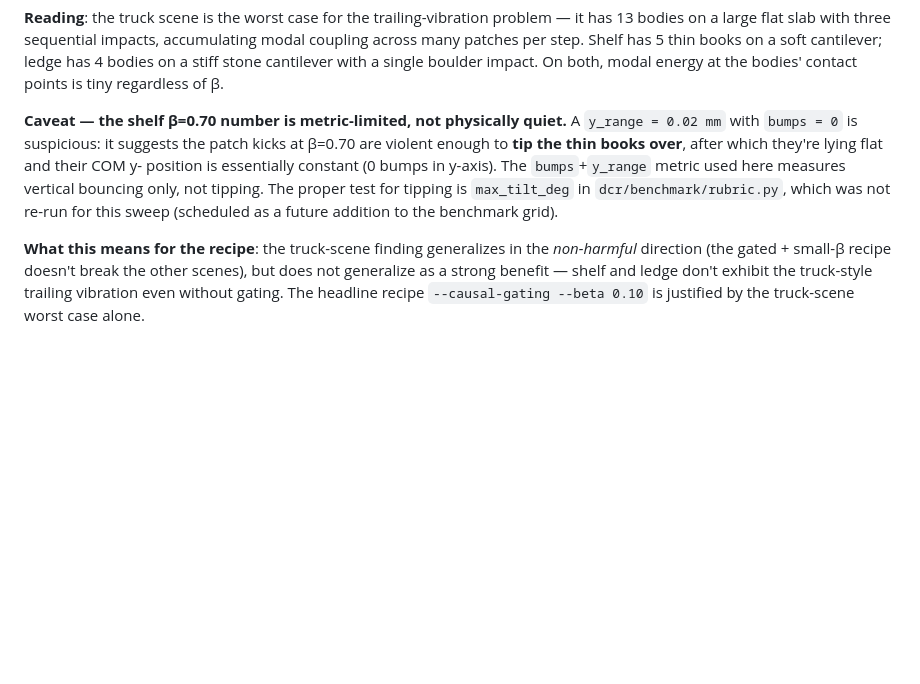
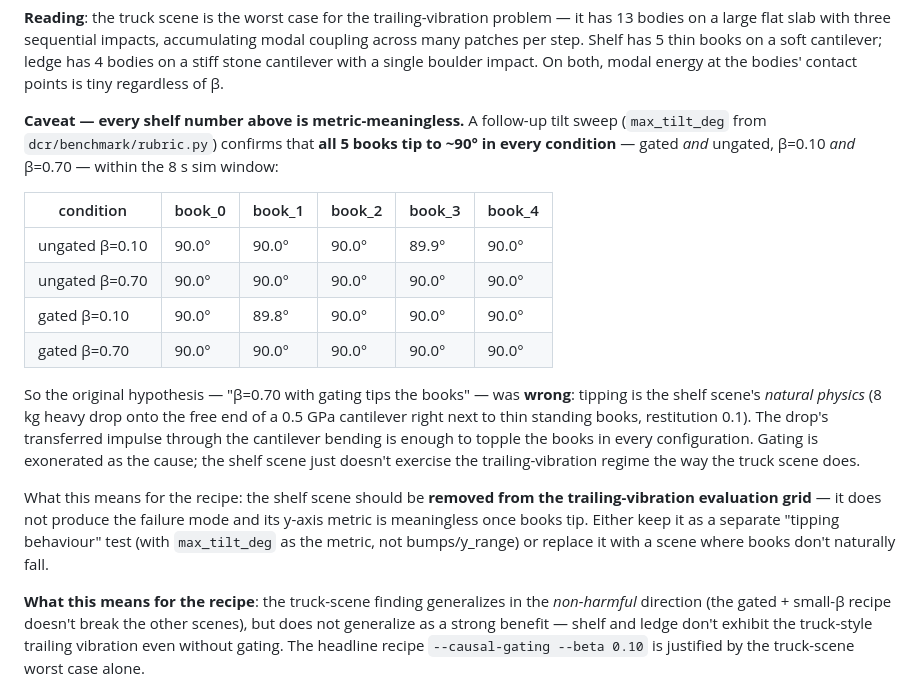
Before and after one commit to nanli9/DCR, a Markdown page: benchmark/PATCH_MODE_BENCHMARK.md, the part around one of its changes. Rendered like a GitHub page; blank space fills up the shorter version.

```diff
--- a/benchmark/PATCH_MODE_BENCHMARK.md
+++ b/benchmark/PATCH_MODE_BENCHMARK.md
@@ -365,15 +403,33 @@ Shelf has 5 thin books on a soft cantilever; ledge has 4 bodies on a
 stiff stone cantilever with a single boulder impact. On both, modal
 energy at the bodies' contact points is tiny regardless of β.
 
-**Caveat — the shelf β=0.70 number is metric-limited, not physically
-quiet.** A `y_range = 0.02 mm` with `bumps = 0` is suspicious: it
-suggests the patch kicks at β=0.70 are violent enough to **tip the
-thin books over**, after which they're lying flat and their COM y-
-position is essentially constant (0 bumps in y-axis). The
-`bumps`+`y_range` metric used here measures vertical bouncing only,
-not tipping. The proper test for tipping is `max_tilt_deg` in
-`dcr/benchmark/rubric.py`, which was not re-run for this sweep
-(scheduled as a future addition to the benchmark grid).
+**Caveat — every shelf number above is metric-meaningless.** A
+follow-up tilt sweep (`max_tilt_deg` from `dcr/benchmark/rubric.py`)
+confirms that **all 5 books tip to ~90° in every condition** — gated
+*and* ungated, β=0.10 *and* β=0.70 — within the 8 s sim window:
+
+| condition | book_0 | book_1 | book_2 | book_3 | book_4 |
+|---|---|---|---|---|---|
+| ungated β=0.10 | 90.0° | 90.0° | 90.0° | 89.9° | 90.0° |
+| ungated β=0.70 | 90.0° | 90.0° | 90.0° | 90.0° | 90.0° |
+| gated β=0.10  | 90.0° | 89.8° | 90.0° | 90.0° | 90.0° |
+| gated β=0.70  | 90.0° | 90.0° | 90.0° | 90.0° | 90.0° |
+
+So the original hypothesis — "β=0.70 with gating tips the books" —
+was **wrong**: tipping is the shelf scene's *natural physics* (8 kg
+heavy drop onto the free end of a 0.5 GPa cantilever right next to
+thin standing books, restitution 0.1). The drop's transferred impulse
+through the cantilever bending is enough to topple the books in every
+configuration. Gating is exonerated as the cause; the shelf scene
+just doesn't exercise the trailing-vibration regime the way the truck
+scene does.
+
+What this means for the recipe: the shelf scene should be **removed
+from the trailing-vibration evaluation grid** — it does not produce
+the failure mode and its y-axis metric is meaningless once books
+tip. Either keep it as a separate "tipping behaviour" test (with
+`max_tilt_deg` as the metric, not bumps/y_range) or replace it with
+a scene where books don't naturally fall.
 
 **What this means for the recipe**: the truck-scene finding generalizes
 in the *non-harmful* direction (the gated + small-β recipe doesn't
```
Also changed, not shown: other parts of benchmark/PATCH_MODE_BENCHMARK.md (+46 -8 lines), prompts/passive_contact_causal_modal_coupling.md (+12 -0 lines).
